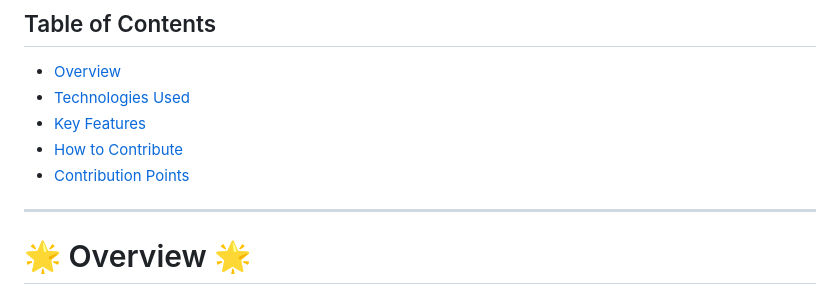
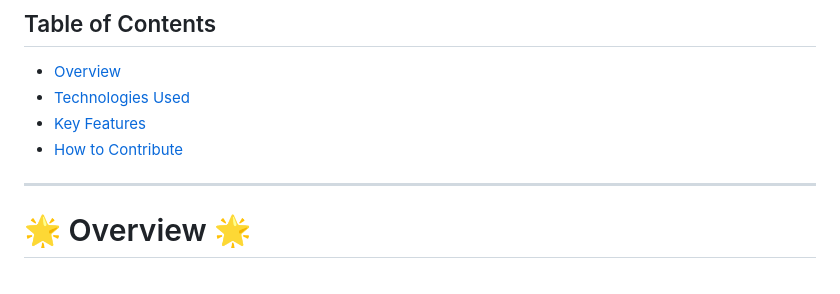
Before and after one commit to DNXEMPIRE-1/ice-cream-parlour, a Markdown page: README.md, the part around the change. GitHub-like rendering.

```diff
--- a/README.md
+++ b/README.md
@@ -8,7 +8,6 @@
 - [Technologies Used](#-technologies-used-)
 - [Key Features](#-key-features-)
 - [How to Contribute](#-how-to-contribute-to-this-project-)
-- [Contribution Points](#contribution-points)
 
 ---
 
```
